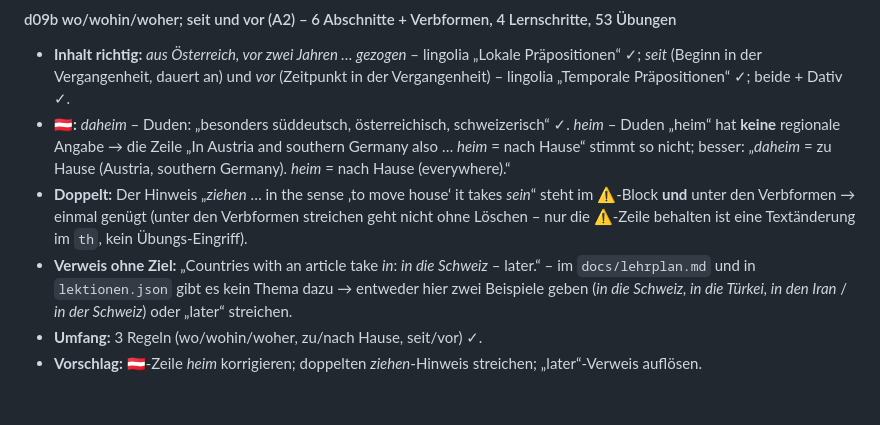
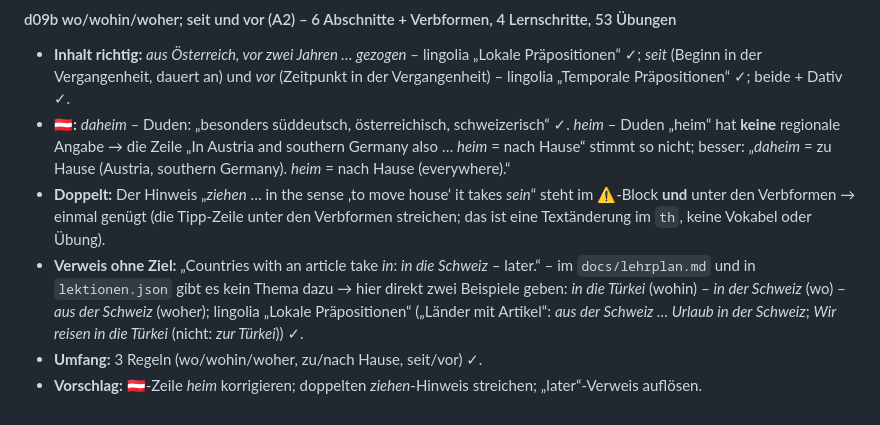
Before and after one commit to klinsermatthias-cmd/deutsch-trainer, a Markdown page: docs/grammatik-pruefung.md, the part around the change. Rendered like a GitHub page.

Commit message:
Grammatik-Prüfung: d09b Länder-Beispiel belegt
Co-Authored-By: Claude Opus 5.5 <noreply@anthropic.com>
Claude-Session: https://claude.ai/code/session_01Y783WH883oqU7veLpe6UMz

```diff
--- a/docs/grammatik-pruefung.md
+++ b/docs/grammatik-pruefung.md
@@ -148,7 +148,7 @@ Bewertung je Thema: **Inhalt** (richtig? Quelle), **Umfang** (≤ 3 neue Teilreg
 #### d09b wo/wohin/woher; seit und vor (A2) – 6 Abschnitte + Verbformen, 4 Lernschritte, 53 Übungen
 - **Inhalt richtig:** *aus Österreich, vor zwei Jahren … gezogen* – lingolia „Lokale Präpositionen“ ✓; *seit* (Beginn in der Vergangenheit, dauert an) und *vor* (Zeitpunkt in der Vergangenheit) – lingolia „Temporale Präpositionen“ ✓; beide + Dativ ✓.
 - **🇦🇹:** *daheim* – Duden: „besonders süddeutsch, österreichisch, schweizerisch“ ✓. *heim* – Duden „heim“ hat **keine** regionale Angabe → die Zeile „In Austria and southern Germany also … *heim* = nach Hause“ stimmt so nicht; besser: „*daheim* = zu Hause (Austria, southern Germany). *heim* = nach Hause (everywhere).“
-- **Doppelt:** Der Hinweis „*ziehen* … in the sense ‚to move house‘ it takes *sein*“ steht im ⚠-Block **und** unter den Verbformen → einmal genügt (unter den Verbformen streichen geht nicht ohne Löschen – nur die ⚠-Zeile behalten ist eine Textänderung im `th`, kein Übungs-Eingriff).
-- **Verweis ohne Ziel:** „Countries with an article take *in*: *in die Schweiz* – later.“ – im `docs/lehrplan.md` und in `lektionen.json` gibt es kein Thema dazu → entweder hier zwei Beispiele geben (*in die Schweiz, in die Türkei, in den Iran* / *in der Schweiz*) oder „later“ streichen.
+- **Doppelt:** Der Hinweis „*ziehen* … in the sense ‚to move house‘ it takes *sein*“ steht im ⚠-Block **und** unter den Verbformen → einmal genügt (die Tipp-Zeile unter den Verbformen streichen; das ist eine Textänderung im `th`, keine Vokabel oder Übung).
+- **Verweis ohne Ziel:** „Countries with an article take *in*: *in die Schweiz* – later.“ – im `docs/lehrplan.md` und in `lektionen.json` gibt es kein Thema dazu → hier direkt zwei Beispiele geben: *in die Türkei* (wohin) – *in der Schweiz* (wo) – *aus der Schweiz* (woher); lingolia „Lokale Präpositionen“ („Länder mit Artikel“: *aus der Schweiz … Urlaub in der Schweiz*; *Wir reisen in die Türkei* (nicht: *zur Türkei*)) ✓.
 - **Umfang:** 3 Regeln (wo/wohin/woher, zu/nach Hause, seit/vor) ✓.
 - **Vorschlag:** 🇦🇹-Zeile *heim* korrigieren; doppelten *ziehen*-Hinweis streichen; „later“-Verweis auflösen.
```
